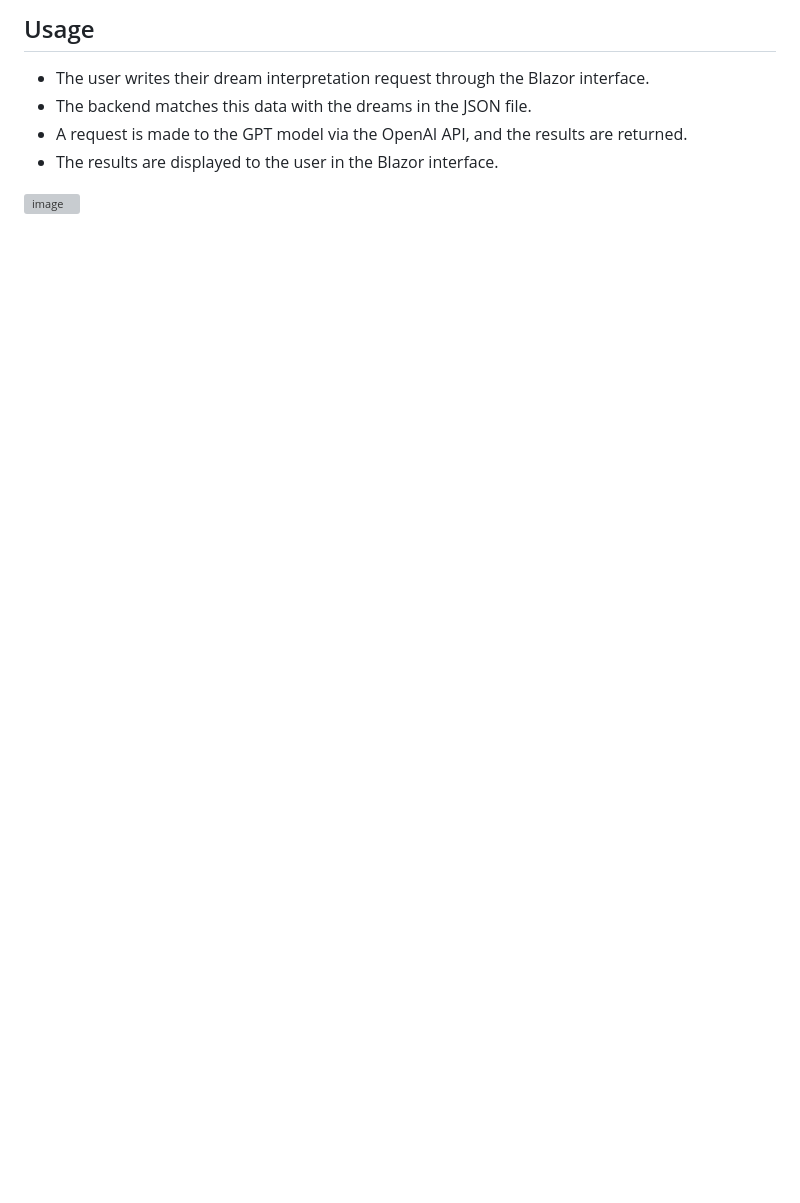
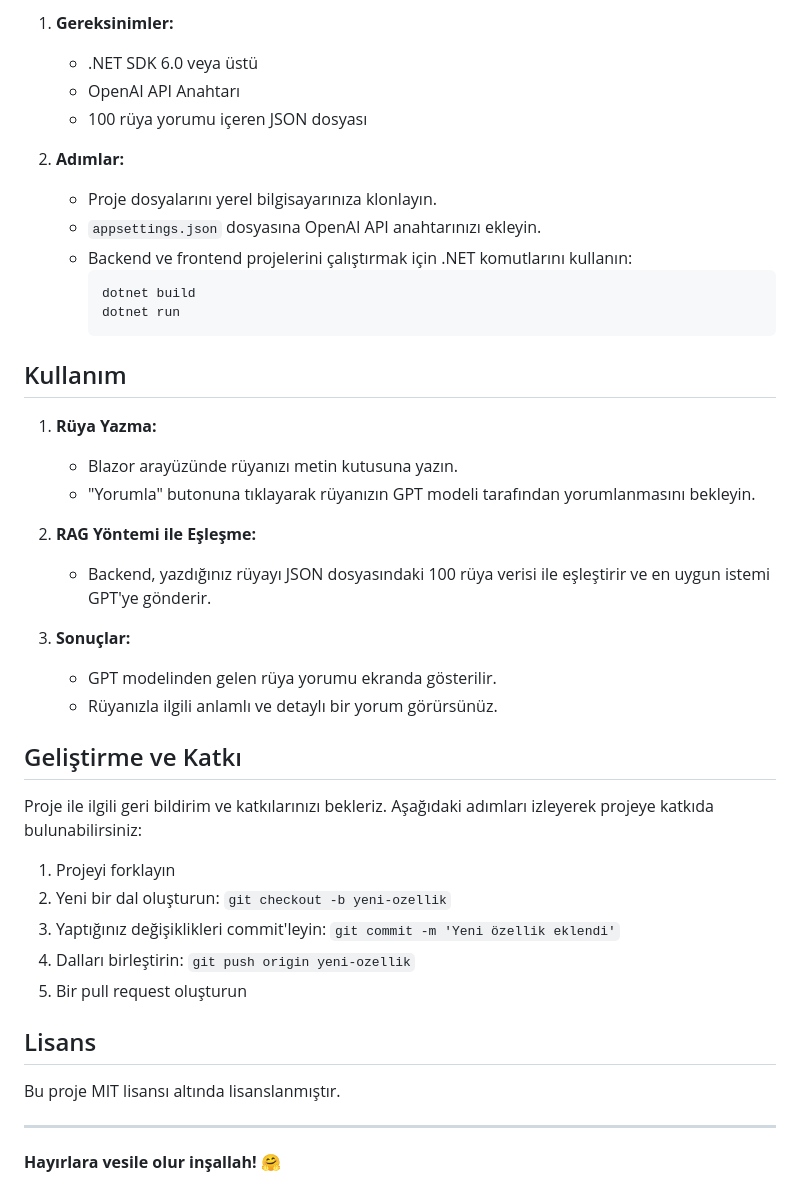
Before and after one commit to KardelRuveyda/dotnet-mystic, a Markdown page: README.md, the part around the change printed below. GitHub-like rendering; blank space fills up the shorter version; grey boxes are pictures that could not be loaded.

````diff
--- a/README.md
+++ b/README.md
@@ -61,10 +47,44 @@ This project creates a user interface using Blazor and a backend structure using
 
-## Usage
+1. **Gereksinimler:**
+   - .NET SDK 6.0 veya üstü
+   - OpenAI API Anahtarı
+   - 100 rüya yorumu içeren JSON dosyası
 
-- The user writes their dream interpretation request through the Blazor interface.
-- The backend matches this data with the dreams in the JSON file.
-- A request is made to the GPT model via the OpenAI API, and the results are returned.
-- The results are displayed to the user in the Blazor interface.
+2. **Adımlar:**
+   - Proje dosyalarını yerel bilgisayarınıza klonlayın.
+   - `appsettings.json` dosyasına OpenAI API anahtarınızı ekleyin.
+   - Backend ve frontend projelerini çalıştırmak için .NET komutlarını kullanın:
+     ```bash
+     dotnet build
+     dotnet run
+     ```
 
+## Kullanım
 
-![image](https://github.com/user-attachments/assets/c3b8423a-7702-4358-8a14-55281b96778b)
+1. **Rüya Yazma:**
+   - Blazor arayüzünde rüyanızı metin kutusuna yazın.
+   - "Yorumla" butonuna tıklayarak rüyanızın GPT modeli tarafından yorumlanmasını bekleyin.
+
+2. **RAG Yöntemi ile Eşleşme:**
+   - Backend, yazdığınız rüyayı JSON dosyasındaki 100 rüya verisi ile eşleştirir ve en uygun istemi GPT'ye gönderir.
+
+3. **Sonuçlar:**
+   - GPT modelinden gelen rüya yorumu ekranda gösterilir.
+   - Rüyanızla ilgili anlamlı ve detaylı bir yorum görürsünüz.
+
+## Geliştirme ve Katkı
+
+Proje ile ilgili geri bildirim ve katkılarınızı bekleriz. Aşağıdaki adımları izleyerek projeye katkıda bulunabilirsiniz:
+
+1. Projeyi forklayın
+2. Yeni bir dal oluşturun: `git checkout -b yeni-ozellik`
+3. Yaptığınız değişiklikleri commit'leyin: `git commit -m 'Yeni özellik eklendi'`
+4. Dalları birleştirin: `git push origin yeni-ozellik`
+5. Bir pull request oluşturun
+
+## Lisans
+Bu proje MIT lisansı altında lisanslanmıştır.
+
+---
+
+**Hayırlara vesile olur inşallah!** 🤗
````
Also changed, not shown: other parts of README.md (+36 -50 lines).
